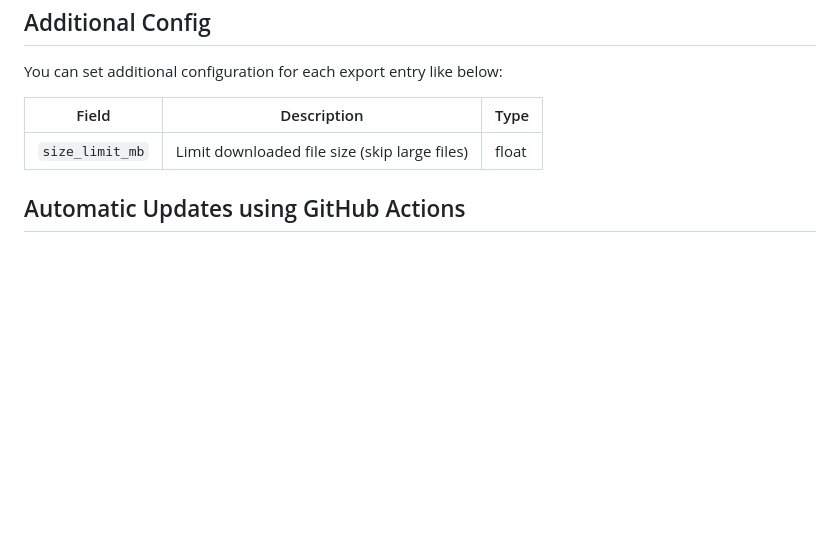
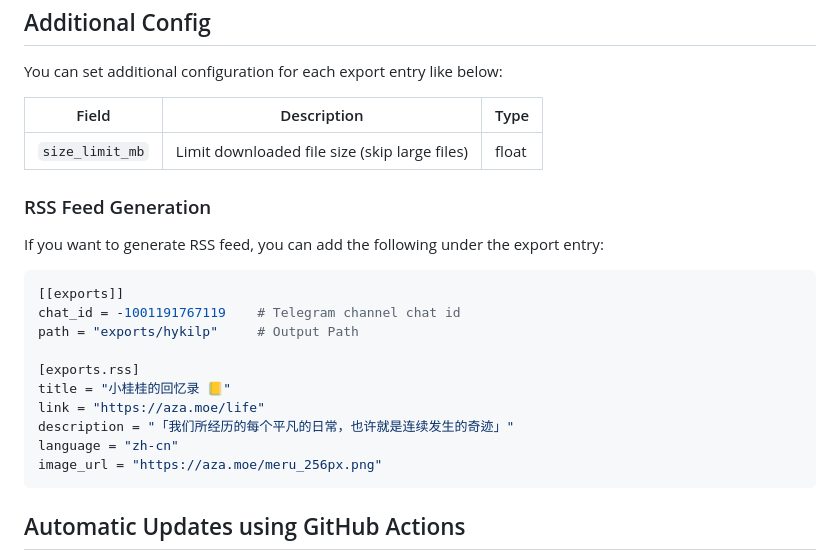
Before and after one commit to one-among-us/TelegramBackup, a Markdown page: README.md, the part around the change. GitHub-like rendering; blank space fills up the shorter version.

Commit message:
[+] Tutorial on RSS in readme

````diff
--- a/README.md
+++ b/README.md
@@ -84,6 +84,23 @@ You can set additional configuration for each export entry like below:
 |-----------------|-----------------------------------------------|-------|
 | `size_limit_mb` | Limit downloaded file size (skip large files) | float |
 
+### RSS Feed Generation
+
+If you want to generate RSS feed, you can add the following under the export entry:
+
+```toml
+[[exports]]
+chat_id = -1001191767119    # Telegram channel chat id
+path = "exports/hykilp"     # Output Path
+
+[exports.rss]
+title = "小桂桂的回忆录 📒"
+link = "https://aza.moe/life"
+description = "「我们所经历的每个平凡的日常，也许就是连续发生的奇迹」"
+language = "zh-cn"
+image_url = "https://aza.moe/meru_256px.png"
+```
+
 ## Automatic Updates using GitHub Actions
 
 If you want to automatically backup/sync telegram channel data using GitHub Actions, you can do this.
````
